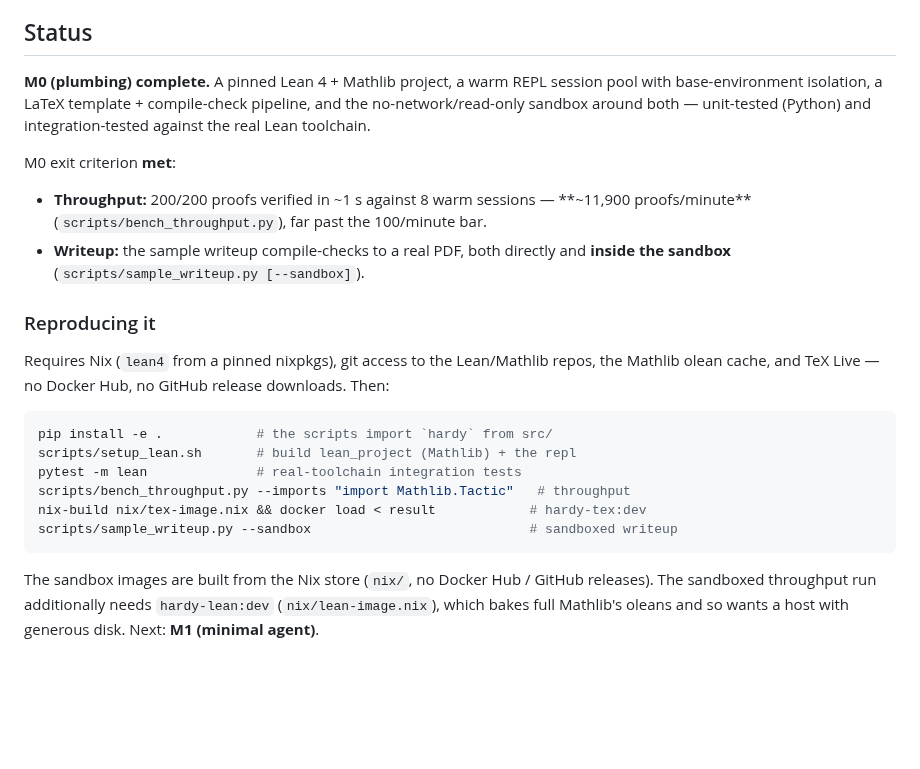
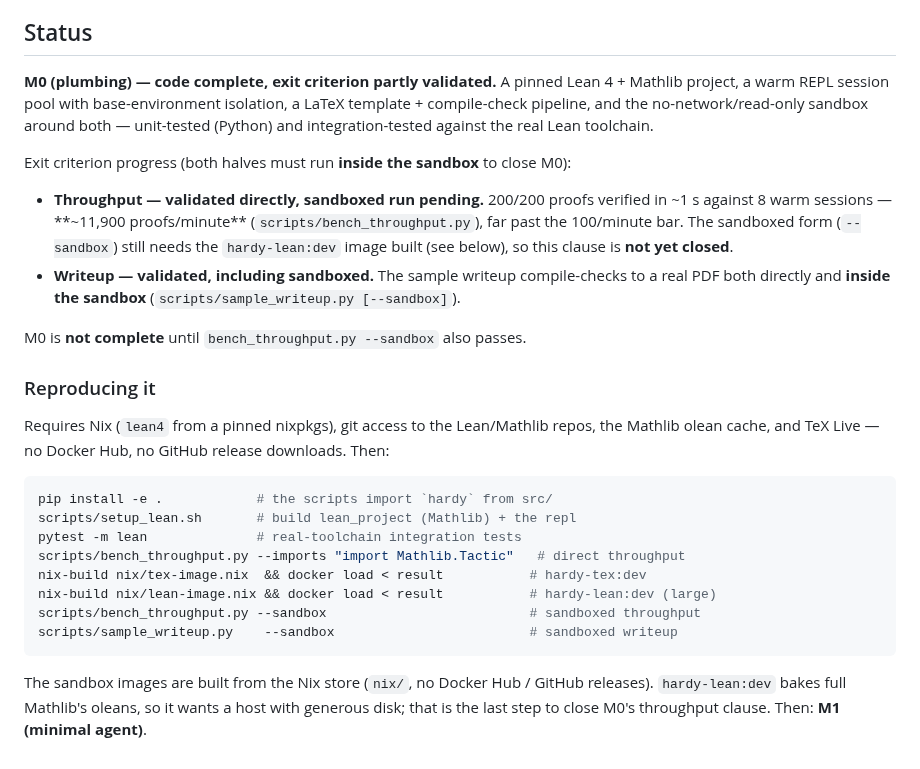
Before and after one commit to charlesmsiegel/hardy, a Markdown page: README.md, the part around the change. Drawn GitHub-style; blank space fills up the shorter version.

Commit message:
docs: don't claim M0 complete until sandboxed throughput passes
Per review: the ~11,900/min figure is the direct benchmark; the criterion
requires bench_throughput.py --sandbox (needs hardy-lean:dev), which has not
been run. Status now says code-complete + writeup validated (incl. sandboxed)
+ direct throughput validated, but M0 stays open until the sandboxed
throughput passes. Repro steps include the hardy-lean:dev build and both
--sandbox runs.

````diff
--- a/README.md
+++ b/README.md
@@ -60,18 +60,25 @@ version of the whole plan.
 
 ## Status
 
-**M0 (plumbing) complete.** A pinned Lean 4 + Mathlib project, a warm REPL
-session pool with base-environment isolation, a LaTeX template +
-compile-check pipeline, and the no-network/read-only sandbox around both —
-unit-tested (Python) and integration-tested against the real Lean toolchain.
+**M0 (plumbing) — code complete, exit criterion partly validated.** A pinned
+Lean 4 + Mathlib project, a warm REPL session pool with base-environment
+isolation, a LaTeX template + compile-check pipeline, and the
+no-network/read-only sandbox around both — unit-tested (Python) and
+integration-tested against the real Lean toolchain.
 
-M0 exit criterion **met**:
+Exit criterion progress (both halves must run **inside the sandbox** to close
+M0):
 
-- **Throughput:** 200/200 proofs verified in ~1 s against 8 warm sessions —
-  **~11,900 proofs/minute** (`scripts/bench_throughput.py`), far past the
-  100/minute bar.
-- **Writeup:** the sample writeup compile-checks to a real PDF, both directly
-  and **inside the sandbox** (`scripts/sample_writeup.py [--sandbox]`).
+- **Throughput — validated directly, sandboxed run pending.** 200/200 proofs
+  verified in ~1 s against 8 warm sessions — **~11,900 proofs/minute**
+  (`scripts/bench_throughput.py`), far past the 100/minute bar. The sandboxed
+  form (`--sandbox`) still needs the `hardy-lean:dev` image built (see below),
+  so this clause is **not yet closed**.
+- **Writeup — validated, including sandboxed.** The sample writeup
+  compile-checks to a real PDF both directly and **inside the sandbox**
+  (`scripts/sample_writeup.py [--sandbox]`).
+
+M0 is **not complete** until `bench_throughput.py --sandbox` also passes.
 
 ### Reproducing it
 
@@ -83,12 +90,14 @@ release downloads. Then:
 pip install -e .            # the scripts import `hardy` from src/
 scripts/setup_lean.sh       # build lean_project (Mathlib) + the repl
 pytest -m lean              # real-toolchain integration tests
-scripts/bench_throughput.py --imports "import Mathlib.Tactic"   # throughput
-nix-build nix/tex-image.nix && docker load < result            # hardy-tex:dev
-scripts/sample_writeup.py --sandbox                            # sandboxed writeup
+scripts/bench_throughput.py --imports "import Mathlib.Tactic"   # direct throughput
+nix-build nix/tex-image.nix  && docker load < result           # hardy-tex:dev
+nix-build nix/lean-image.nix && docker load < result           # hardy-lean:dev (large)
+scripts/bench_throughput.py --sandbox                          # sandboxed throughput
+scripts/sample_writeup.py    --sandbox                         # sandboxed writeup
 ```
 
 The sandbox images are built from the Nix store (`nix/`, no Docker Hub /
-GitHub releases). The sandboxed throughput run additionally needs
-`hardy-lean:dev` (`nix/lean-image.nix`), which bakes full Mathlib's oleans
-and so wants a host with generous disk. Next: **M1 (minimal agent)**.
+GitHub releases). `hardy-lean:dev` bakes full Mathlib's oleans, so it wants a
+host with generous disk; that is the last step to close M0's throughput
+clause. Then: **M1 (minimal agent)**.
````
